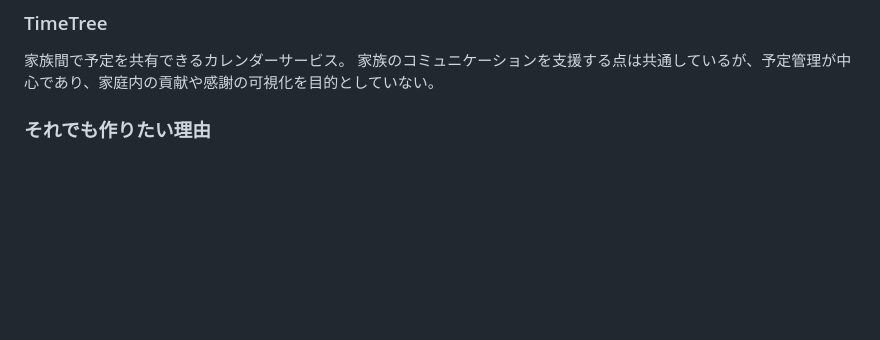
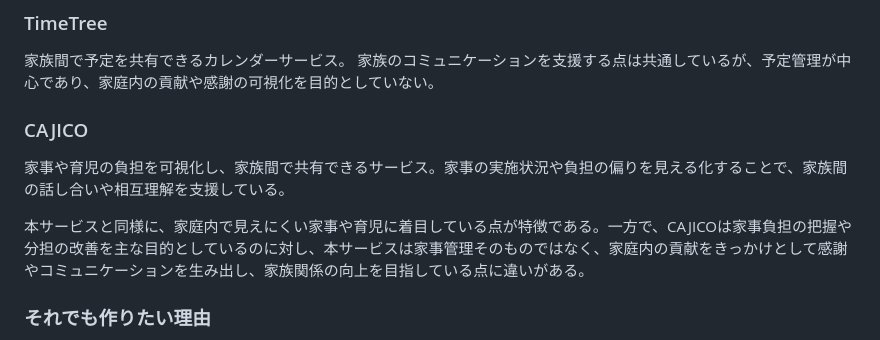
Before and after one commit to saboten77/family_app, a Markdown page: README.md, the part around the change. GitHub-like rendering; blank space fills up the shorter version.

Commit message:
競合調査の追記

```diff
--- a/README.md
+++ b/README.md
@@ -65,6 +65,12 @@ family_appは、家族それぞれの家庭内での貢献を見える化し、
 
 家族間で予定を共有できるカレンダーサービス。
 家族のコミュニケーションを支援する点は共通しているが、予定管理が中心であり、家庭内の貢献や感謝の可視化を目的としていない。
+
+### CAJICO
+
+家事や育児の負担を可視化し、家族間で共有できるサービス。家事の実施状況や負担の偏りを見える化することで、家族間の話し合いや相互理解を支援している。
+
+本サービスと同様に、家庭内で見えにくい家事や育児に着目している点が特徴である。一方で、CAJICOは家事負担の把握や分担の改善を主な目的としているのに対し、本サービスは家事管理そのものではなく、家庭内の貢献をきっかけとして感謝やコミュニケーションを生み出し、家族関係の向上を目指している点に違いがある。
 
 ### それでも作りたい理由
 
```
